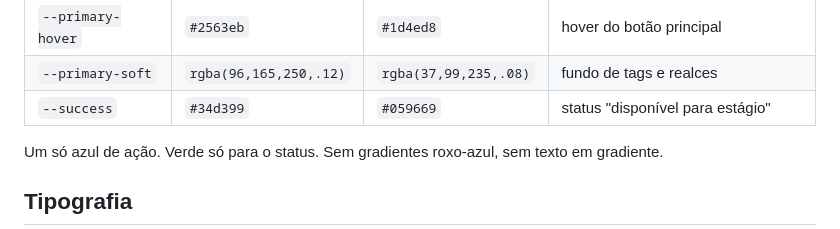
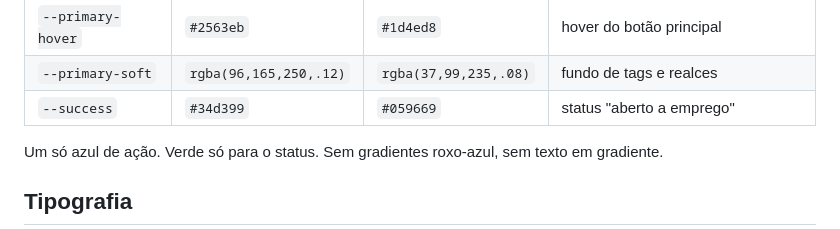
Before and after one commit to MiguuelLaube/portifolio, a Markdown page: DESIGN.md, the part around the change. Drawn GitHub-style.

```diff
--- a/DESIGN.md
+++ b/DESIGN.md
@@ -27,7 +27,7 @@ As páginas usam os nomes, nunca valores soltos.
 | `--primary-solid` | `#3b82f6` | `#2563eb` | botão principal (texto branco) |
 | `--primary-hover` | `#2563eb` | `#1d4ed8` | hover do botão principal |
 | `--primary-soft` | `rgba(96,165,250,.12)` | `rgba(37,99,235,.08)` | fundo de tags e realces |
-| `--success` | `#34d399` | `#059669` | status "disponível para estágio" |
+| `--success` | `#34d399` | `#059669` | status "aberto a emprego" |
 
 Um só azul de ação. Verde só para o status. Sem gradientes roxo-azul, sem texto em gradiente.
 
```
Also changed, not shown: README.md (+1 -1 lines), assets/og.png, 3 other files.
